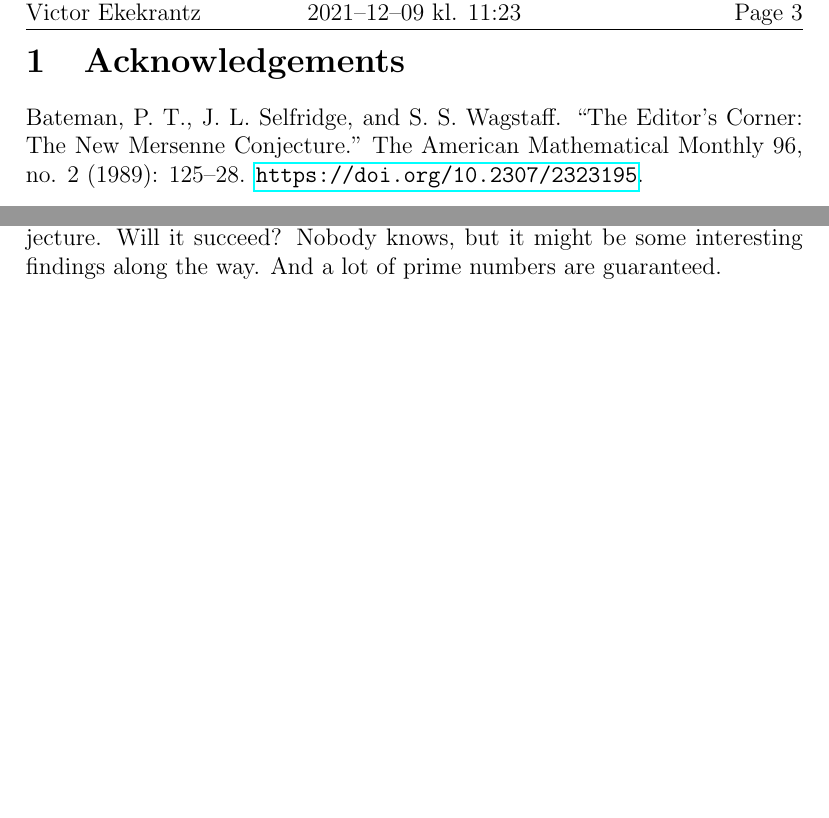
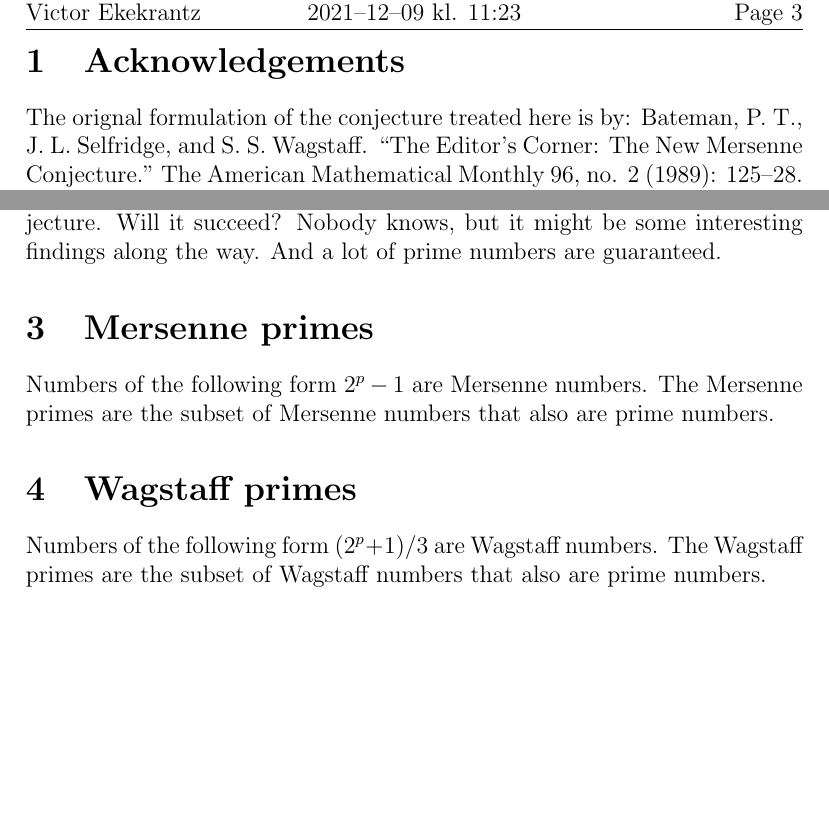
Before and after one commit to VictorieeMan/TheNewMersennePrimeConjecture, a LaTeX document (LaTeX/TheNewMersennePrimeConjecture_VictorEkekrantz_2021.tex): two parts of page 3 of 3, joined at a grey line, cut so that both start at the same text, the shorter picture padded with empty space. Compiled offline with pdfLaTeX.

Commit message:
Added background sections in LaTeX

```diff
--- a/LaTeX/TheNewMersennePrimeConjecture_VictorEkekrantz_2021.tex
+++ b/LaTeX/TheNewMersennePrimeConjecture_VictorEkekrantz_2021.tex
@@ -54,7 +54,7 @@
 \setlength\parindent{0pt}
 
 \author{Victor Ekekrantz}
-\title{The New Mersenne Prime Conjecture}
+\title{Researching: The New Mersenne Prime Conjecture}
 
 \makeindex
 
@@ -65,6 +65,7 @@
 \newpage
 
 \section{Acknowledgements}
+The orignal formulation of the conjecture treated here is  by:
 Bateman, P. T., J. L. Selfridge, and S. S. Wagstaff. “The Editor’s Corner: The New Mersenne Conjecture.” The American Mathematical Monthly 96, no. 2 (1989): 125–28. \url{https://doi.org/10.2307/2323195}.
 
 \section*{The New Mersenne Prime Conjecture}
@@ -78,6 +79,12 @@ Let $p$ be any odd number. If two following conditions hold, then so does the th
 \section{Introduction}
 This mathematical paper looks into proving The New Mersenne Prime Conjecture. Will it succeed? Nobody knows, but it might be some interesting findings along the way. And a lot of prime numbers are guaranteed.
 
+\section{Mersenne primes}
+Numbers of the following form $2^p - 1$ are Mersenne numbers. The Mersenne primes are the subset of Mersenne numbers that also are prime numbers.
+
+\section{Wagstaff primes}
+Numbers of the following form $(2^p+1)/3$ are Wagstaff numbers. The Wagstaff primes are the subset of Wagstaff numbers that also are prime numbers.
+
 
 \bibliography{citations}{}
 
```
Also changed, not shown: LaTeX/TheNewMersennePrimeConjecture_VictorEkekrantz_2021.pdf, 1 other file.
